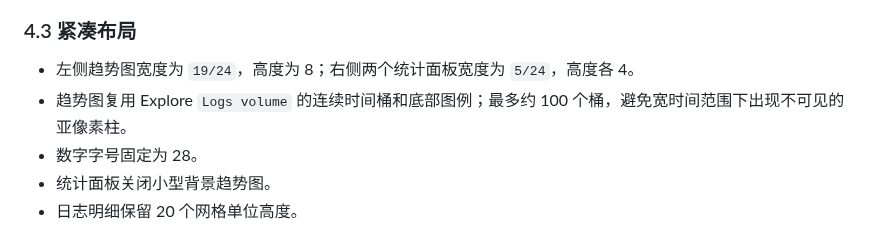
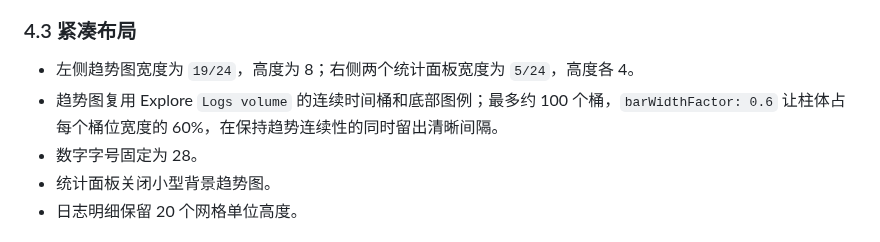
Before and after one commit to seaworld008/vvg-logs-system, a Markdown page: docs/grafana-victorialogs-log-search-dashboard-guide.md, the part around the change. Rendered like a GitHub page.

```diff
--- a/docs/grafana-victorialogs-log-search-dashboard-guide.md
+++ b/docs/grafana-victorialogs-log-search-dashboard-guide.md
@@ -106,7 +106,7 @@ Grafana 的展开行会包含它后面的面板，直到遇到下一个 `row`
 ### 4.3 紧凑布局
 
 - 左侧趋势图宽度为 `19/24`，高度为 8；右侧两个统计面板宽度为 `5/24`，高度各 4。
-- 趋势图复用 Explore `Logs volume` 的连续时间桶和底部图例；最多约 100 个桶，避免宽时间范围下出现不可见的亚像素柱。
+- 趋势图复用 Explore `Logs volume` 的连续时间桶和底部图例；最多约 100 个桶，`barWidthFactor: 0.6` 让柱体占每个桶位宽度的 60%，在保持趋势连续性的同时留出清晰间隔。
 - 数字字号固定为 28。
 - 统计面板关闭小型背景趋势图。
 - 日志明细保留 20 个网格单位高度。
```
Also changed, not shown: AGENTS.md (+1 -1 lines), docs/ai-agent-operations-guide.md (+2 -1 lines), docs/images/vvg-dashboard-overview.png, 4 other files.
